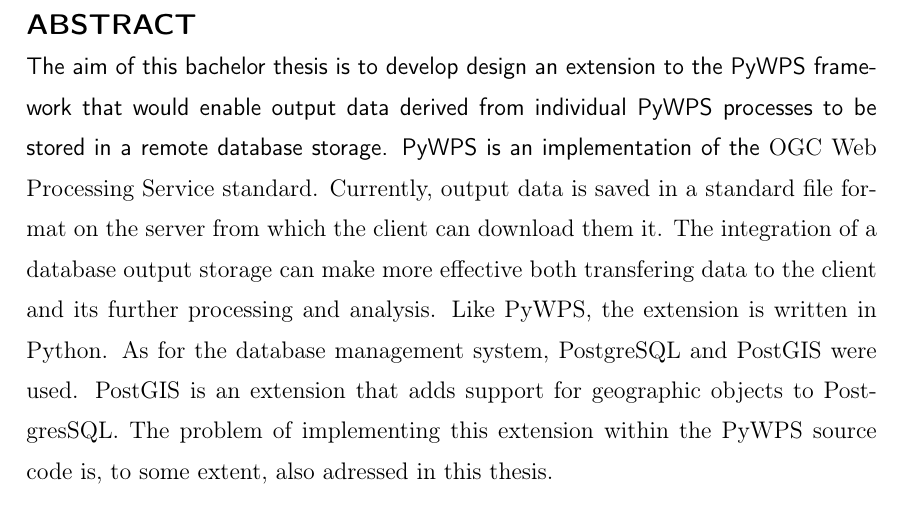
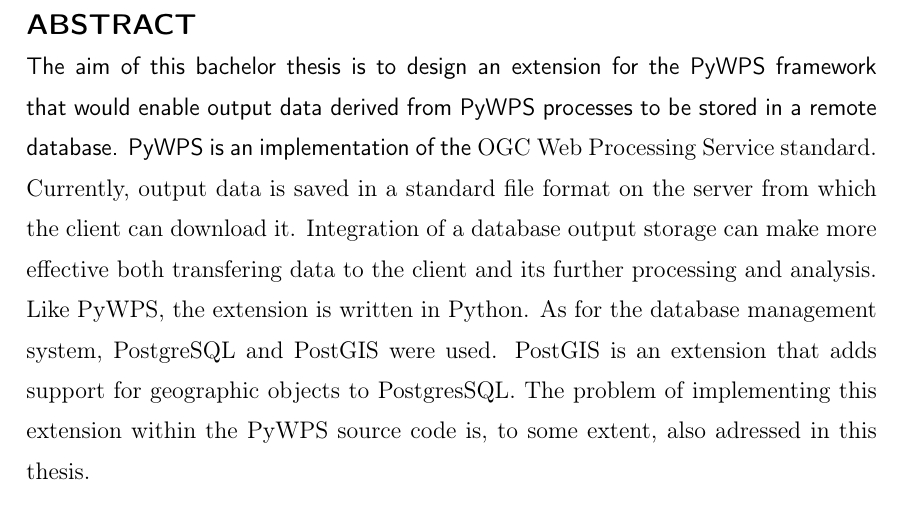
Before and after one commit to ctu-geoforall-lab-projects/bp-pisl-2018, a LaTeX thesis (text/jan-pisl-bp-2018.tex): part of page 3 of 42, cut so that both start at the same text. Compiled offline with pdfLaTeX.

Commit message:
abstract updated

```diff
--- a/text/jan-pisl-bp-2018.tex
+++ b/text/jan-pisl-bp-2018.tex
@@ -144,7 +144,7 @@
 \misto{Prague}
 
 %% Abstrakt
-\abstrakt{The aim of this bachelor thesis is to develop design an extension to the PyWPS framework that would enable output data derived from individual PyWPS processes to be stored in a remote database storage. PyWPS is an implementation of the \zk{OGC} Web Processing Service standard. Currently, output data is saved in a standard file format on the server from which the client can download them it. The integration of a database output storage can make more effective both transfering data to the client
+\abstrakt{The aim of this bachelor thesis is to design an extension for the PyWPS framework that would enable output data derived from PyWPS processes to be stored in a remote database. PyWPS is an implementation of the \zk{OGC} Web Processing Service standard. Currently, output data is saved in a standard file format on the server from which the client can download it. Integration of a database output storage can make more effective both transfering data to the client
 and its further processing and analysis. Like PyWPS, the extension is written in Python. As for the database management system, PostgreSQL and PostGIS were used. PostGIS is an extension that adds support for geographic objects to PostgresSQL. The problem of implementing this extension within the PyWPS source code is, to some extent, also adressed in this thesis.}{Cílem této bakalářské práce je navrhnout rozšíření frameworku PyWPS, jenž by umožnilo využít vzdálené databázové úložiště pro ukládání výstupů jednotlivých procesů. PyWPS je implementace standardu \zk{OGC} Web Processing Service. Výstupní data jsou momentálně ukládána v souborových formátech na výpočetním serveru, odkud si je klient může stáhnout. Integrace databázového úložiště může zefektivnit přesun výstupních dat ke klientovi i jejich následnou správu. Rozšíření je - stejně jako framework PyWPS - napsáno v programovacím jazyce Python. Jako vhodný databázový systém byl zvolen PostgreSQL, respektive jeho nadstavba PostGIS, která přidává podporu pro geografické objekty. Součástí práce je i předběžný návrh implementace tohoto rozšíření do zdrojového kódu PyWPS.} \klicovaslova
 {PyWPS, databases, Python, GDAL}
 {PyWPS, databáze, Python, GDAL}
```
